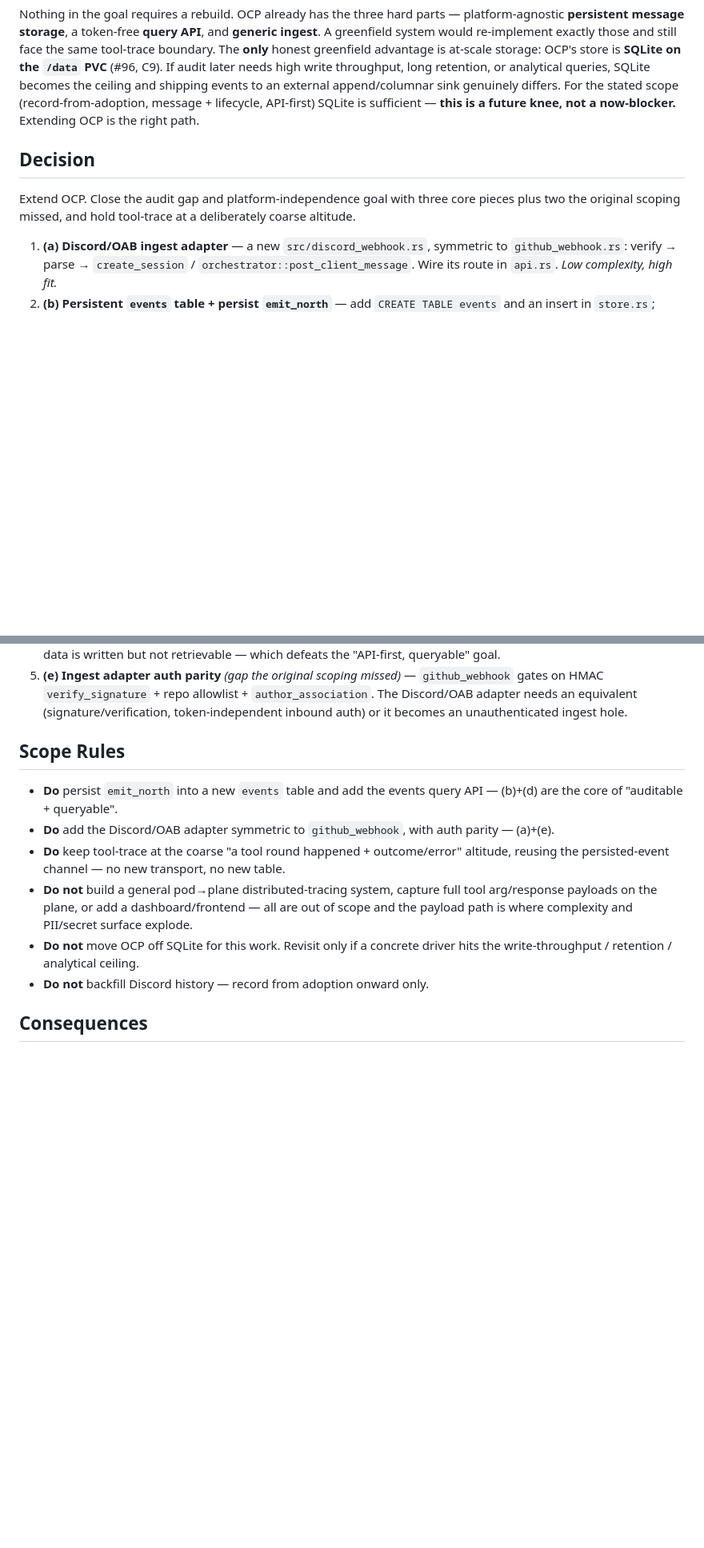
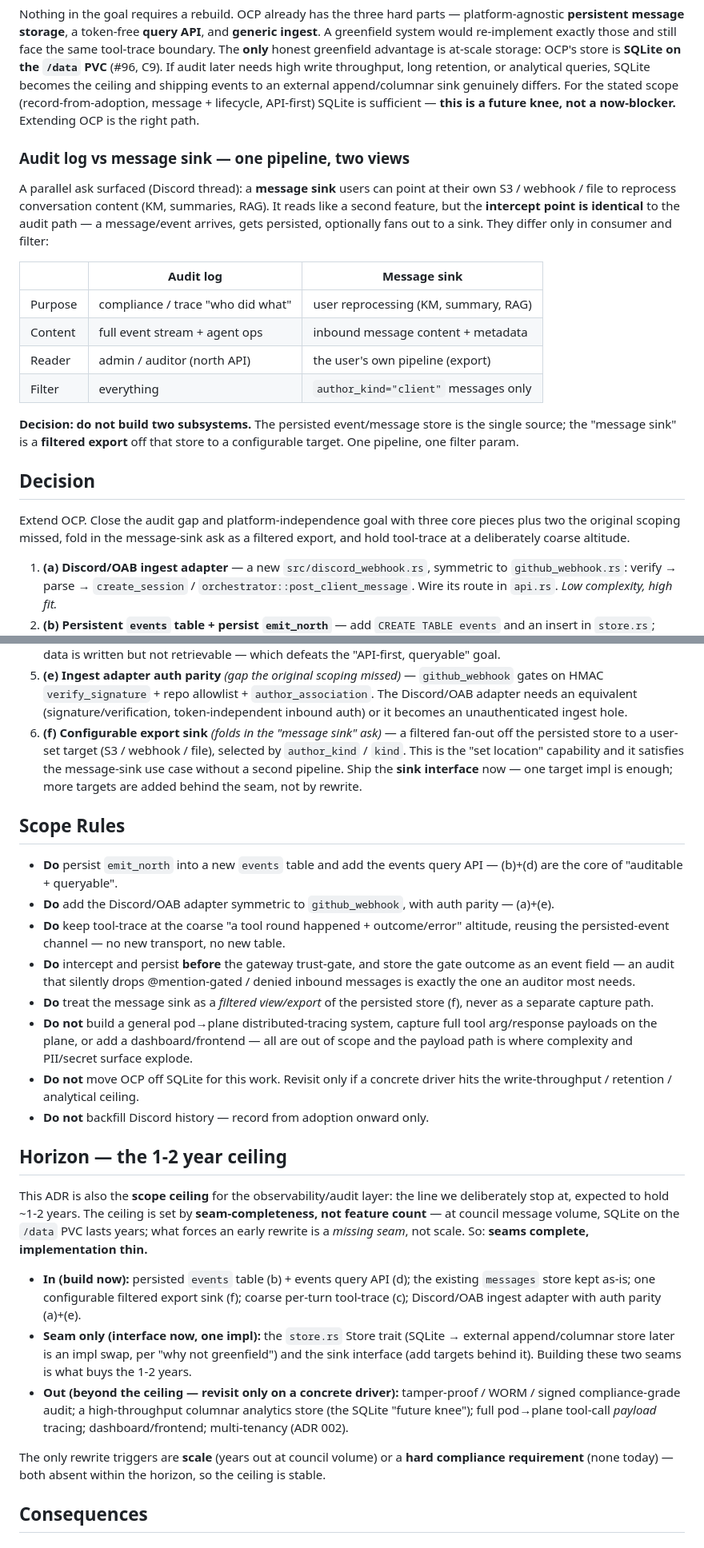
Before and after one commit to canyugs/openab-control-plane, a Markdown page: docs/adr/017-message-observability-audit-layer.md, 2 parts joined by grey strips. Shown at 80% size. Rendered like a GitHub page; blank space fills up the shorter version.

Commit message:
docs(adr): ADR 017 — scope ceiling + audit-vs-sink one-pipeline
Extend the merged ADR 017 with the scope decisions from the design thread:

- Audit log vs message sink: one persisted store, the sink is a filtered
  export off it — do not build two subsystems.
- Decision (f): configurable export sink (S3 / webhook / file) behind a
  seam; one target impl now, more added without a rewrite.
- Scope rules: intercept/persist BEFORE the gateway trust-gate and record
  the gate outcome, so @mention-gated / denied inbound isn't silently
  dropped from the audit.
- Horizon section: this ADR is the ~1-2 year ceiling, set by
  seam-completeness (Store trait + sink interface + producer-agnostic
  event envelope), not feature count — SQLite stays, revisit only on a
  concrete scale / compliance driver.

Co-Authored-By: Claude Opus 4.8 (1M context) <noreply@anthropic.com>

```diff
--- a/docs/adr/017-message-observability-audit-layer.md
+++ b/docs/adr/017-message-observability-audit-layer.md
@@ -73,11 +73,30 @@ external append/columnar sink genuinely differs. For the stated scope
 (record-from-adoption, message + lifecycle, API-first) SQLite is sufficient —
 **this is a future knee, not a now-blocker.** Extending OCP is the right path.
 
+### Audit log vs message sink — one pipeline, two views
+
+A parallel ask surfaced (Discord thread): a **message sink** users can point at
+their own S3 / webhook / file to reprocess conversation content (KM, summaries,
+RAG). It reads like a second feature, but the **intercept point is identical** to
+the audit path — a message/event arrives, gets persisted, optionally fans out to
+a sink. They differ only in consumer and filter:
+
+|         | Audit log                          | Message sink                          |
+| ------- | ---------------------------------- | ------------------------------------- |
+| Purpose | compliance / trace "who did what"  | user reprocessing (KM, summary, RAG)  |
+| Content | full event stream + agent ops      | inbound message content + metadata    |
+| Reader  | admin / auditor (north API)        | the user's own pipeline (export)      |
+| Filter  | everything                         | `author_kind="client"` messages only  |
+
+**Decision: do not build two subsystems.** The persisted event/message store is
+the single source; the "message sink" is a **filtered export** off that store to
+a configurable target. One pipeline, one filter param.
+
 ## Decision
 
 Extend OCP. Close the audit gap and platform-independence goal with three core
-pieces plus two the original scoping missed, and hold tool-trace at a
-deliberately coarse altitude.
+pieces plus two the original scoping missed, fold in the message-sink ask as a
+filtered export, and hold tool-trace at a deliberately coarse altitude.
 
 1. **(a) Discord/OAB ingest adapter** — a new `src/discord_webhook.rs`,
    symmetric to `github_webhook.rs`: verify → parse → `create_session` /
@@ -102,6 +121,12 @@ deliberately coarse altitude.
    `author_association`. The Discord/OAB adapter needs an equivalent
    (signature/verification, token-independent inbound auth) or it becomes an
    unauthenticated ingest hole.
+6. **(f) Configurable export sink** *(folds in the "message sink" ask)* — a
+   filtered fan-out off the persisted store to a user-set target (S3 / webhook /
+   file), selected by `author_kind` / `kind`. This is the "set location"
+   capability and it satisfies the message-sink use case without a second
+   pipeline. Ship the **sink interface** now — one target impl is enough; more
+   targets are added behind the seam, not by rewrite.
 
 ## Scope Rules
 
@@ -111,6 +136,11 @@ deliberately coarse altitude.
   parity — (a)+(e).
 - **Do** keep tool-trace at the coarse "a tool round happened + outcome/error"
   altitude, reusing the persisted-event channel — no new transport, no new table.
+- **Do** intercept and persist **before** the gateway trust-gate, and store the
+  gate outcome as an event field — an audit that silently drops @mention-gated /
+  denied inbound messages is exactly the one an auditor most needs.
+- **Do** treat the message sink as a *filtered view/export* of the persisted
+  store (f), never as a separate capture path.
 - **Do not** build a general pod→plane distributed-tracing system, capture full
   tool arg/response payloads on the plane, or add a dashboard/frontend — all are
   out of scope and the payload path is where complexity and PII/secret surface
@@ -118,6 +148,31 @@ deliberately coarse altitude.
 - **Do not** move OCP off SQLite for this work. Revisit only if a concrete
   driver hits the write-throughput / retention / analytical ceiling.
 - **Do not** backfill Discord history — record from adoption onward only.
+
+## Horizon — the 1-2 year ceiling
+
+This ADR is also the **scope ceiling** for the observability/audit layer: the
+line we deliberately stop at, expected to hold ~1-2 years. The ceiling is set by
+**seam-completeness, not feature count** — at council message volume, SQLite on
+the `/data` PVC lasts years; what forces an early rewrite is a *missing seam*,
+not scale. So: **seams complete, implementation thin.**
+
+- **In (build now):** persisted `events` table (b) + events query API (d); the
+  existing `messages` store kept as-is; one configurable filtered export sink
+  (f); coarse per-turn tool-trace (c); Discord/OAB ingest adapter with auth
+  parity (a)+(e).
+- **Seam only (interface now, one impl):** the `store.rs` Store trait (SQLite →
+  external append/columnar store later is an impl swap, per "why not greenfield")
+  and the sink interface (add targets behind it). Building these two seams is
+  what buys the 1-2 years.
+- **Out (beyond the ceiling — revisit only on a concrete driver):** tamper-proof
+  / WORM / signed compliance-grade audit; a high-throughput columnar analytics
+  store (the SQLite "future knee"); full pod→plane tool-call *payload* tracing;
+  dashboard/frontend; multi-tenancy (ADR 002).
+
+The only rewrite triggers are **scale** (years out at council volume) or a
+**hard compliance requirement** (none today) — both absent within the horizon,
+so the ceiling is stable.
 
 ## Consequences
 
```
Also changed, not shown: other parts of docs/adr/017-message-observability-audit-layer.md (+4 -1 lines).
